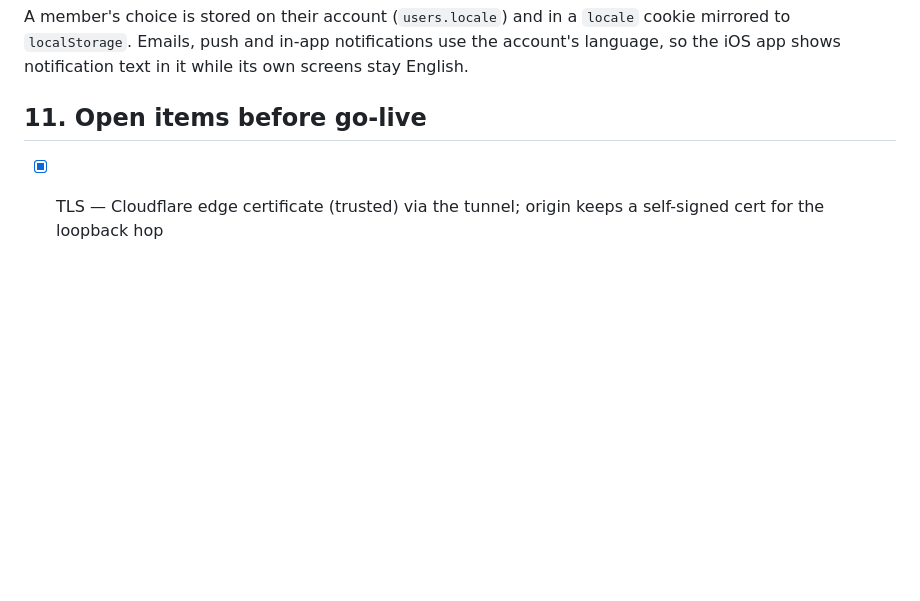
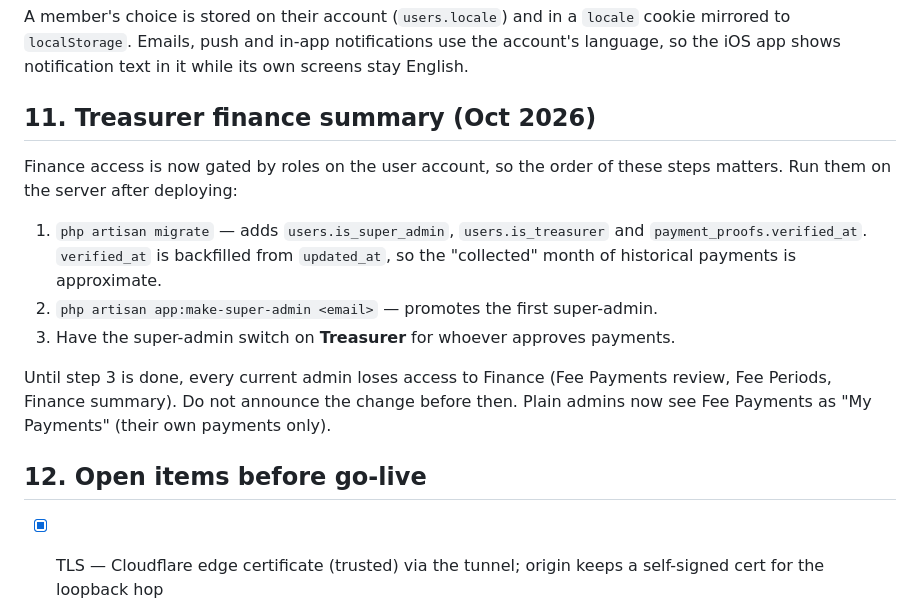
Before and after one commit to fahmi-dzulqarnain/pentana-system, a Markdown page: docs/deployment-internal-server.md, the part around the change. Drawn GitHub-style; blank space fills up the shorter version.

Commit message:
docs: treasurer finance summary deploy notes
Co-Authored-By: Claude Sonnet 5.5 <noreply@anthropic.com>

```diff
--- a/docs/deployment-internal-server.md
+++ b/docs/deployment-internal-server.md
@@ -534,7 +534,22 @@ A member's choice is stored on their account (`users.locale`) and in a `locale`
 mirrored to `localStorage`. Emails, push and in-app notifications use the account's
 language, so the iOS app shows notification text in it while its own screens stay English.
 
-## 11. Open items before go-live
+## 11. Treasurer finance summary (Oct 2026)
+
+Finance access is now gated by roles on the user account, so the order of these steps matters.
+Run them on the server after deploying:
+
+1. `php artisan migrate` — adds `users.is_super_admin`, `users.is_treasurer` and
+   `payment_proofs.verified_at`. `verified_at` is backfilled from `updated_at`, so the
+   "collected" month of historical payments is approximate.
+2. `php artisan app:make-super-admin <email>` — promotes the first super-admin.
+3. Have the super-admin switch on **Treasurer** for whoever approves payments.
+
+Until step 3 is done, every current admin loses access to Finance (Fee Payments review,
+Fee Periods, Finance summary). Do not announce the change before then. Plain admins now see
+Fee Payments as "My Payments" (their own payments only).
+
+## 12. Open items before go-live
 
 - [x] TLS — Cloudflare edge certificate (trusted) via the tunnel; origin keeps a self-signed cert for the loopback hop
 - [x] Email — Resend SMTP, sending as `noreply@pentana.silentmode.net`, verified end to end
```
